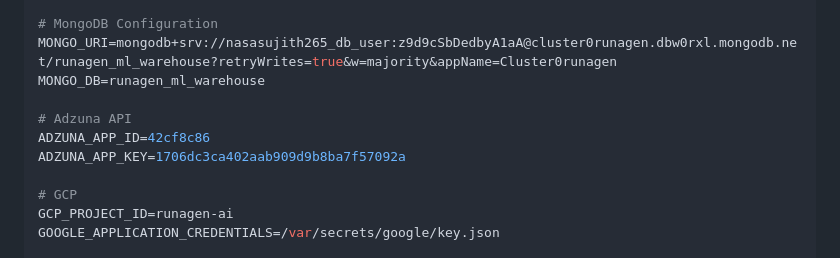
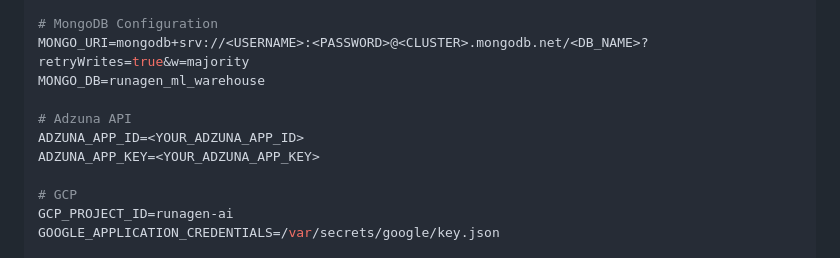
Before and after one commit to sujithputta02/RunaGen-AI---Mini, a Markdown page: DEPLOY_OLLAMA_CLOUD.md, the part around the change. GitHub-like rendering.

Commit message:
Security: Remove leaked MongoDB and Adzuna credentials from documentation

```diff
--- a/DEPLOY_OLLAMA_CLOUD.md
+++ b/DEPLOY_OLLAMA_CLOUD.md
@@ -135,12 +135,12 @@ OLLAMA_URL=http://$OLLAMA_EXTERNAL_IP:11434
 OLLAMA_MODEL=llama3
 
 # MongoDB Configuration
-MONGO_URI=mongodb+srv://nasasujith265_db_user:z9d9cSbDedbyA1aA@cluster0runagen.dbw0rxl.mongodb.net/runagen_ml_warehouse?retryWrites=true&w=majority&appName=Cluster0runagen
+MONGO_URI=mongodb+srv://<USERNAME>:<PASSWORD>@<CLUSTER>.mongodb.net/<DB_NAME>?retryWrites=true&w=majority
 MONGO_DB=runagen_ml_warehouse
 
 # Adzuna API
-ADZUNA_APP_ID=42cf8c86
-ADZUNA_APP_KEY=1706dc3ca402aab909d9b8ba7f57092a
+ADZUNA_APP_ID=<YOUR_ADZUNA_APP_ID>
+ADZUNA_APP_KEY=<YOUR_ADZUNA_APP_KEY>
 
 # GCP
 GCP_PROJECT_ID=runagen-ai
```
Also changed, not shown: IMPLEMENTATION_COMPLETE.md (+1 -1 lines), SKILL_EXTRACTION_FIX.md (+1 -1 lines).
